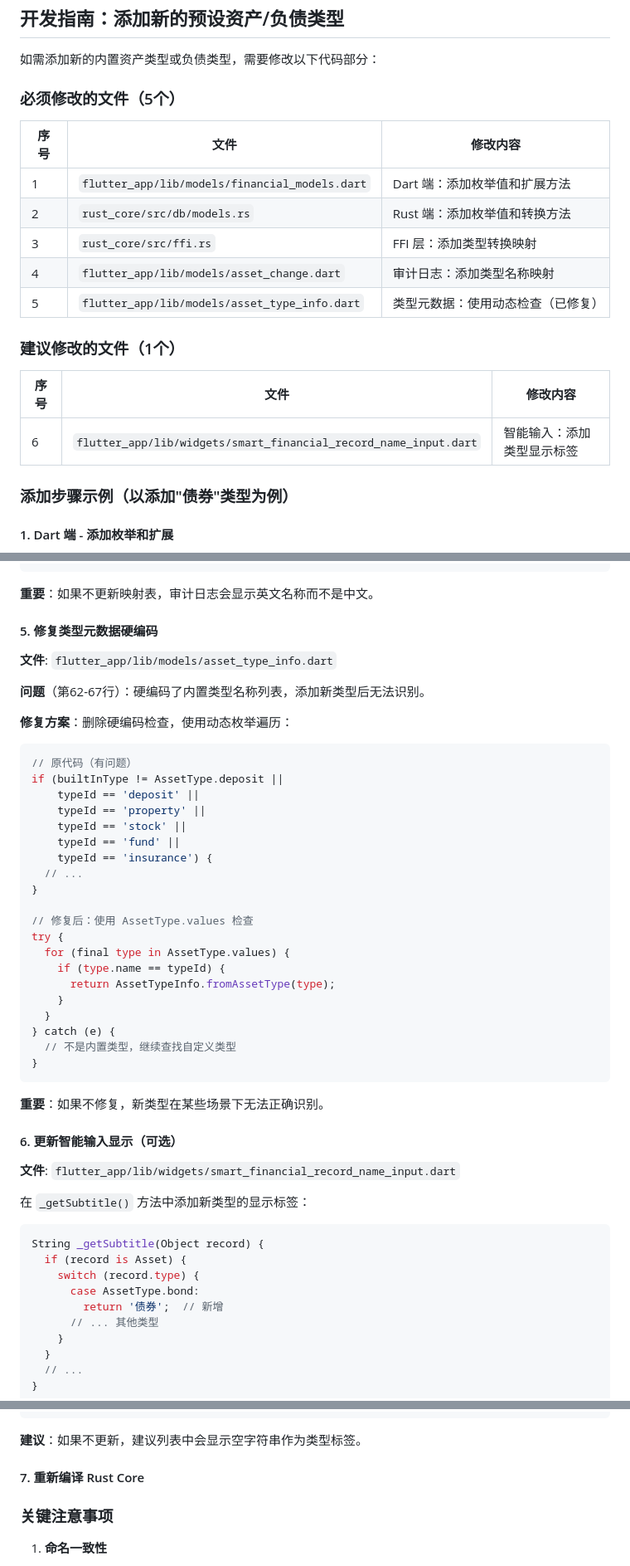
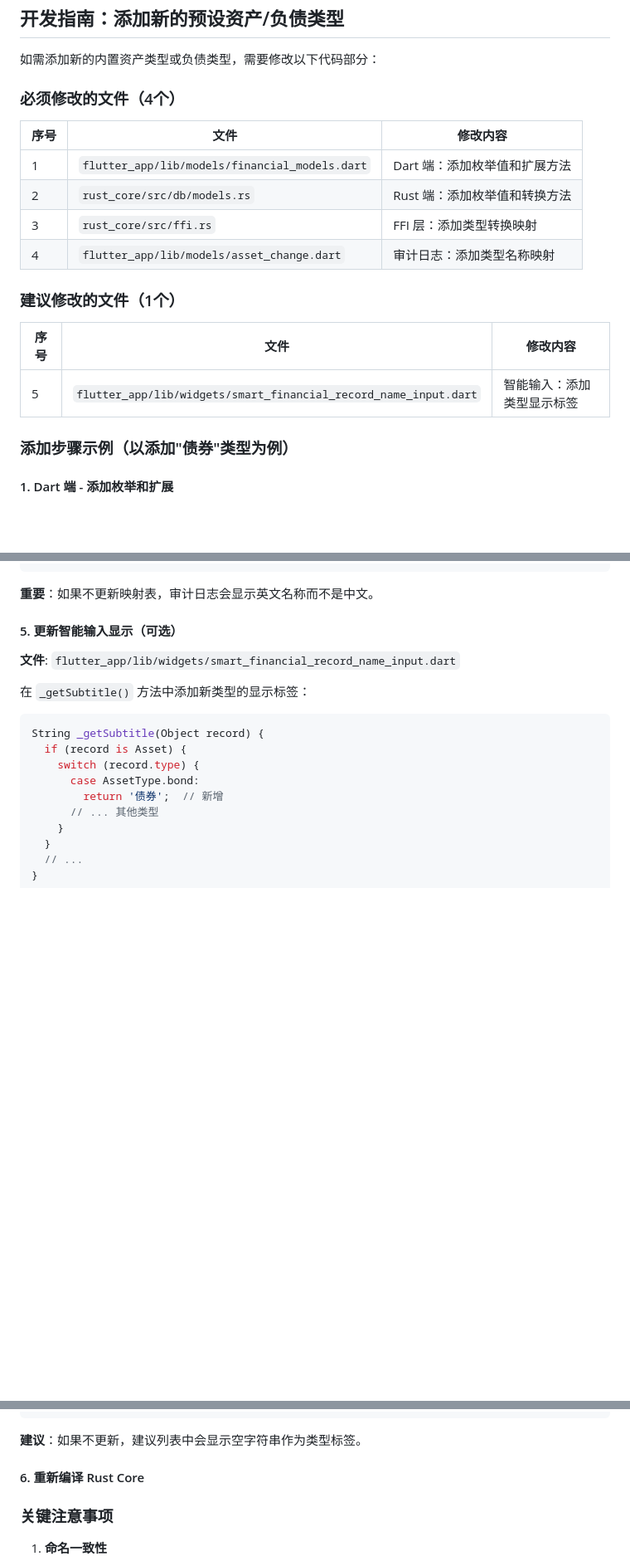
Before and after one commit to yibohub/localfamily-asset, a Markdown page: README.md, 3 parts joined by grey strips. Shown at 83% size. GitHub-like rendering; blank space fills up the shorter version.

````diff
--- a/README.md
+++ b/README.md
@@ -484,7 +484,7 @@ A: 开源让代码可以接受公众审计，证明我们确实做到了隐私
 
 如需添加新的内置资产类型或负债类型，需要修改以下代码部分：
 
-### 必须修改的文件（5个）
+### 必须修改的文件（4个）
 
 | 序号 | 文件 | 修改内容 |
 |------|------|---------|
@@ -492,13 +492,12 @@ A: 开源让代码可以接受公众审计，证明我们确实做到了隐私
 | 2 | `rust_core/src/db/models.rs` | Rust 端：添加枚举值和转换方法 |
 | 3 | `rust_core/src/ffi.rs` | FFI 层：添加类型转换映射 |
 | 4 | `flutter_app/lib/models/asset_change.dart` | 审计日志：添加类型名称映射 |
-| 5 | `flutter_app/lib/models/asset_type_info.dart` | 类型元数据：使用动态检查（已修复） |
 
 ### 建议修改的文件（1个）
 
 | 序号 | 文件 | 修改内容 |
 |------|------|---------|
-| 6 | `flutter_app/lib/widgets/smart_financial_record_name_input.dart` | 智能输入：添加类型显示标签 |
+| 5 | `flutter_app/lib/widgets/smart_financial_record_name_input.dart` | 智能输入：添加类型显示标签 |
 
 ### 添加步骤示例（以添加"债券"类型为例）
 
@@ -620,40 +619,7 @@ const liabilityTypeMap = {
 
 **重要**：如果不更新映射表，审计日志会显示英文名称而不是中文。
 
-#### 5. 修复类型元数据硬编码
-
-**文件**: `flutter_app/lib/models/asset_type_info.dart`
-
-**问题**（第62-67行）：硬编码了内置类型名称列表，添加新类型后无法识别。
-
-**修复方案**：删除硬编码检查，使用动态枚举遍历：
-
-```dart
-// 原代码（有问题）
-if (builtInType != AssetType.deposit ||
-    typeId == 'deposit' ||
-    typeId == 'property' ||
-    typeId == 'stock' ||
-    typeId == 'fund' ||
-    typeId == 'insurance') {
-  // ...
-}
-
-// 修复后：使用 AssetType.values 检查
-try {
-  for (final type in AssetType.values) {
-    if (type.name == typeId) {
-      return AssetTypeInfo.fromAssetType(type);
-    }
-  }
-} catch (e) {
-  // 不是内置类型，继续查找自定义类型
-}
-```
-
-**重要**：如果不修复，新类型在某些场景下无法正确识别。
-
-#### 6. 更新智能输入显示（可选）
+#### 5. 更新智能输入显示（可选）
 
 **文件**: `flutter_app/lib/widgets/smart_financial_record_name_input.dart`
 
@@ -674,7 +640,7 @@ String _getSubtitle(Object record) {
 
 **建议**：如果不更新，建议列表中会显示空字符串作为类型标签。
 
-#### 7. 重新编译 Rust Core
+#### 6. 重新编译 Rust Core
 
 ### 关键注意事项
 
````
Also changed, not shown: CHANGELOG.md (added, +78 -0 lines), CLAUDE.md (+13 -0 lines).
